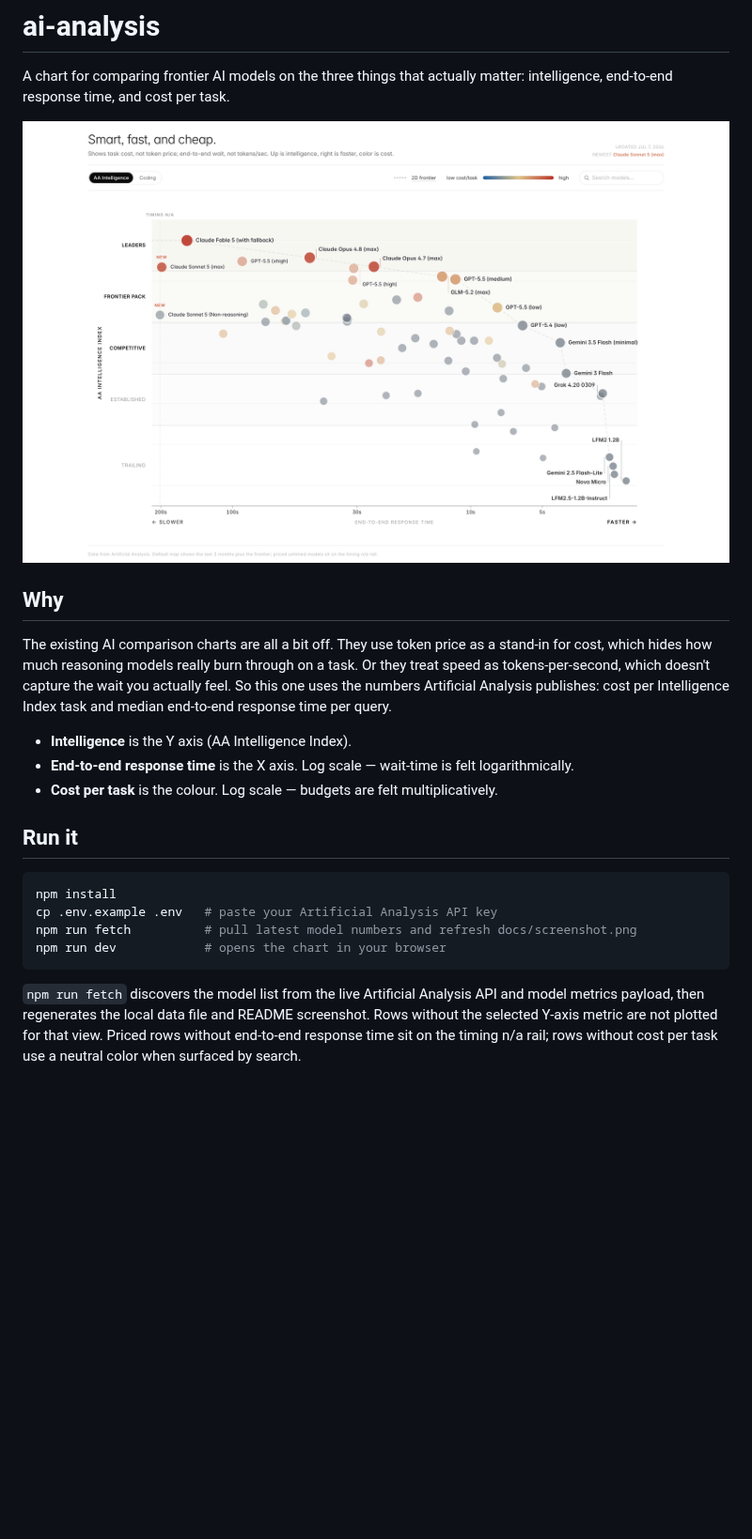
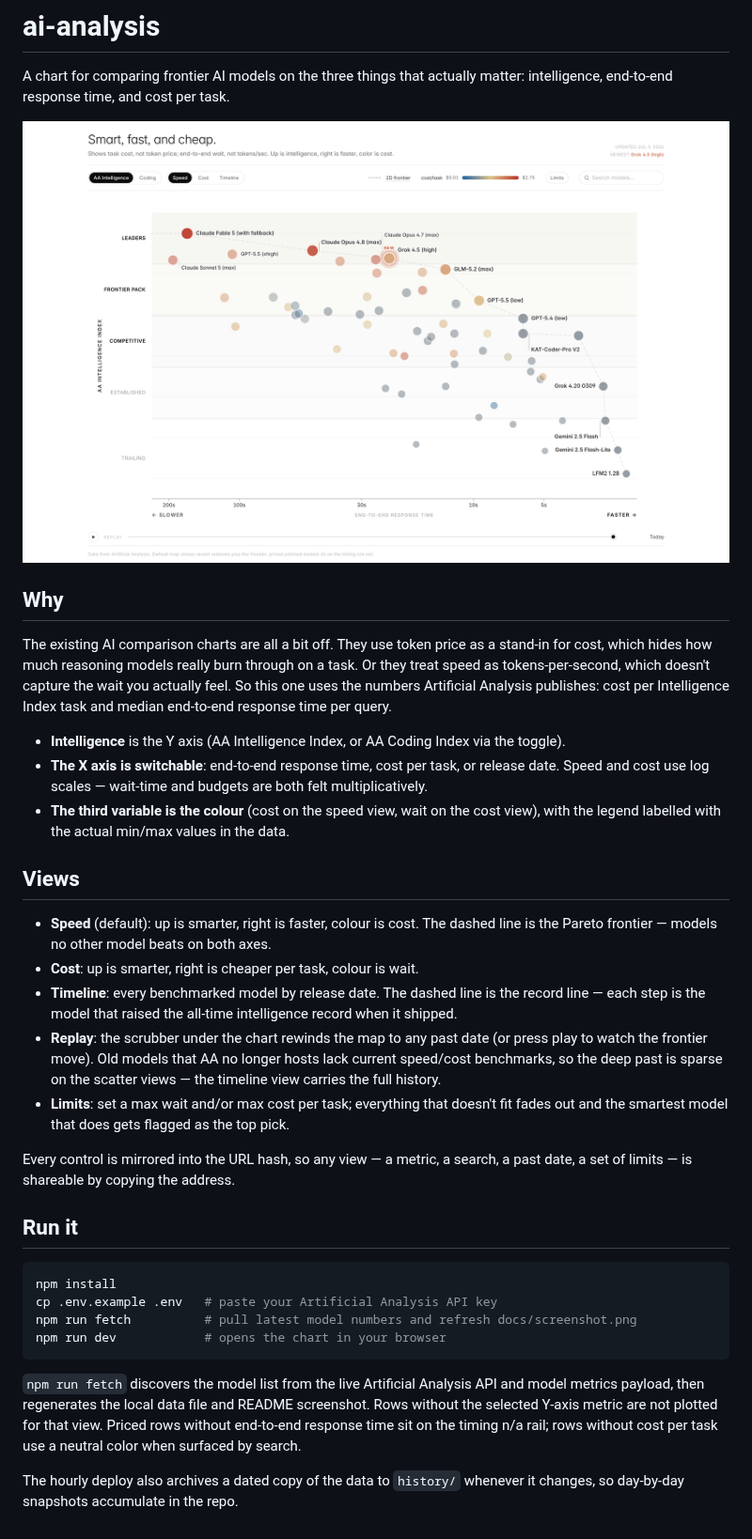
Before and after one commit to ethangreeney/ai-analysis, a Markdown page: README.md, the part around the change. Shown at 94% size. Rendered like a GitHub page; pictures changed too: docs/screenshot.png; blank space fills up the shorter version.

````diff
--- a/README.md
+++ b/README.md
@@ -8,9 +8,19 @@ A chart for comparing frontier AI models on the three things that actually matte
 
 The existing AI comparison charts are all a bit off. They use token price as a stand-in for cost, which hides how much reasoning models really burn through on a task. Or they treat speed as tokens-per-second, which doesn't capture the wait you actually feel. So this one uses the numbers Artificial Analysis publishes: cost per Intelligence Index task and median end-to-end response time per query.
 
-- **Intelligence** is the Y axis (AA Intelligence Index).
-- **End-to-end response time** is the X axis. Log scale — wait-time is felt logarithmically.
-- **Cost per task** is the colour. Log scale — budgets are felt multiplicatively.
+- **Intelligence** is the Y axis (AA Intelligence Index, or AA Coding Index via the toggle).
+- **The X axis is switchable**: end-to-end response time, cost per task, or release date. Speed and cost use log scales — wait-time and budgets are both felt multiplicatively.
+- **The third variable is the colour** (cost on the speed view, wait on the cost view), with the legend labelled with the actual min/max values in the data.
+
+## Views
+
+- **Speed** (default): up is smarter, right is faster, colour is cost. The dashed line is the Pareto frontier — models no other model beats on both axes.
+- **Cost**: up is smarter, right is cheaper per task, colour is wait.
+- **Timeline**: every benchmarked model by release date. The dashed line is the record line — each step is the model that raised the all-time intelligence record when it shipped.
+- **Replay**: the scrubber under the chart rewinds the map to any past date (or press play to watch the frontier move). Old models that AA no longer hosts lack current speed/cost benchmarks, so the deep past is sparse on the scatter views — the timeline view carries the full history.
+- **Limits**: set a max wait and/or max cost per task; everything that doesn't fit fades out and the smartest model that does gets flagged as the top pick.
+
+Every control is mirrored into the URL hash, so any view — a metric, a search, a past date, a set of limits — is shareable by copying the address.
 
 ## Run it
 
@@ -22,3 +32,5 @@ npm run dev            # opens the chart in your browser
 ```
 
 `npm run fetch` discovers the model list from the live Artificial Analysis API and model metrics payload, then regenerates the local data file and README screenshot. Rows without the selected Y-axis metric are not plotted for that view. Priced rows without end-to-end response time sit on the timing n/a rail; rows without cost per task use a neutral color when surfaced by search.
+
+The hourly deploy also archives a dated copy of the data to `history/` whenever it changes, so day-by-day snapshots accumulate in the repo.
````
Also changed, not shown: 6 other files.
